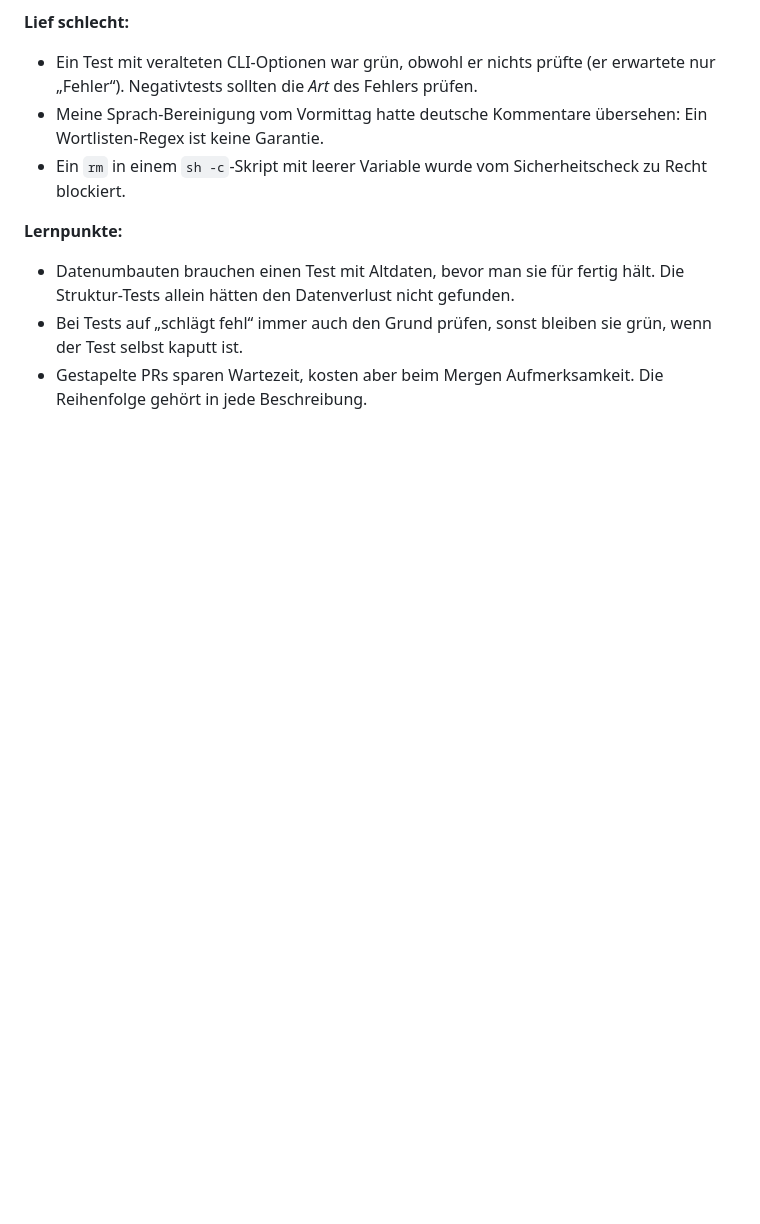
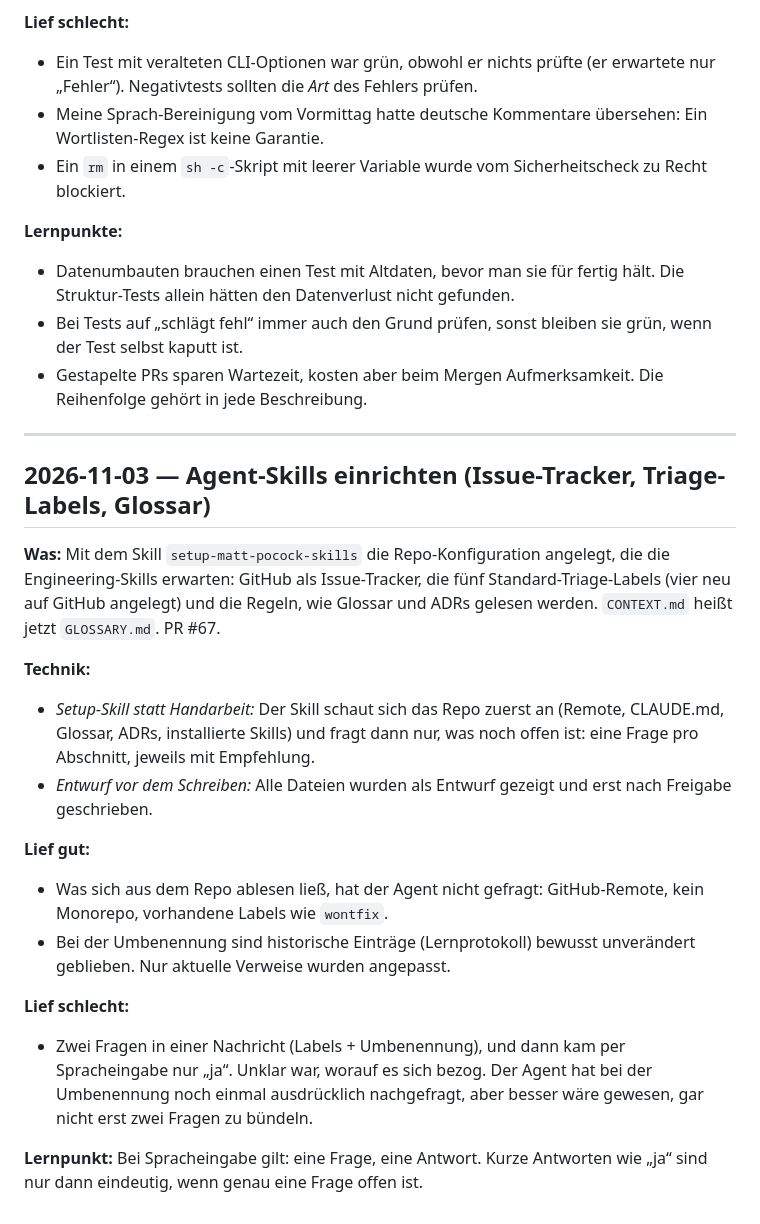
Before and after one commit to axieccolo1110/camperlog, a Markdown page: docs/lernprotokoll.md, the part around the change. GitHub-like rendering; blank space fills up the shorter version.

Commit message:
docs: add learning log entry for the agent skills setup
Co-Authored-By: Claude Opus 5.5 <noreply@anthropic.com>

```diff
--- a/docs/lernprotokoll.md
+++ b/docs/lernprotokoll.md
@@ -94,3 +94,22 @@ Aufbau eines Eintrags: **Was** · **Technik** · **Lief gut / lief schlecht** ·
 - Datenumbauten brauchen einen Test mit Altdaten, bevor man sie für fertig hält. Die Struktur-Tests allein hätten den Datenverlust nicht gefunden.
 - Bei Tests auf „schlägt fehl“ immer auch den Grund prüfen, sonst bleiben sie grün, wenn der Test selbst kaputt ist.
 - Gestapelte PRs sparen Wartezeit, kosten aber beim Mergen Aufmerksamkeit. Die Reihenfolge gehört in jede Beschreibung.
+
+---
+
+## 2026-11-03 — Agent-Skills einrichten (Issue-Tracker, Triage-Labels, Glossar)
+
+**Was:** Mit dem Skill `setup-matt-pocock-skills` die Repo-Konfiguration angelegt, die die Engineering-Skills erwarten: GitHub als Issue-Tracker, die fünf Standard-Triage-Labels (vier neu auf GitHub angelegt) und die Regeln, wie Glossar und ADRs gelesen werden. `CONTEXT.md` heißt jetzt `GLOSSARY.md`. PR #67.
+
+**Technik:**
+- *Setup-Skill statt Handarbeit:* Der Skill schaut sich das Repo zuerst an (Remote, CLAUDE.md, Glossar, ADRs, installierte Skills) und fragt dann nur, was noch offen ist: eine Frage pro Abschnitt, jeweils mit Empfehlung.
+- *Entwurf vor dem Schreiben:* Alle Dateien wurden als Entwurf gezeigt und erst nach Freigabe geschrieben.
+
+**Lief gut:**
+- Was sich aus dem Repo ablesen ließ, hat der Agent nicht gefragt: GitHub-Remote, kein Monorepo, vorhandene Labels wie `wontfix`.
+- Bei der Umbenennung sind historische Einträge (Lernprotokoll) bewusst unverändert geblieben. Nur aktuelle Verweise wurden angepasst.
+
+**Lief schlecht:**
+- Zwei Fragen in einer Nachricht (Labels + Umbenennung), und dann kam per Spracheingabe nur „ja“. Unklar war, worauf es sich bezog. Der Agent hat bei der Umbenennung noch einmal ausdrücklich nachgefragt, aber besser wäre gewesen, gar nicht erst zwei Fragen zu bündeln.
+
+**Lernpunkt:** Bei Spracheingabe gilt: eine Frage, eine Antwort. Kurze Antworten wie „ja“ sind nur dann eindeutig, wenn genau eine Frage offen ist.
```
